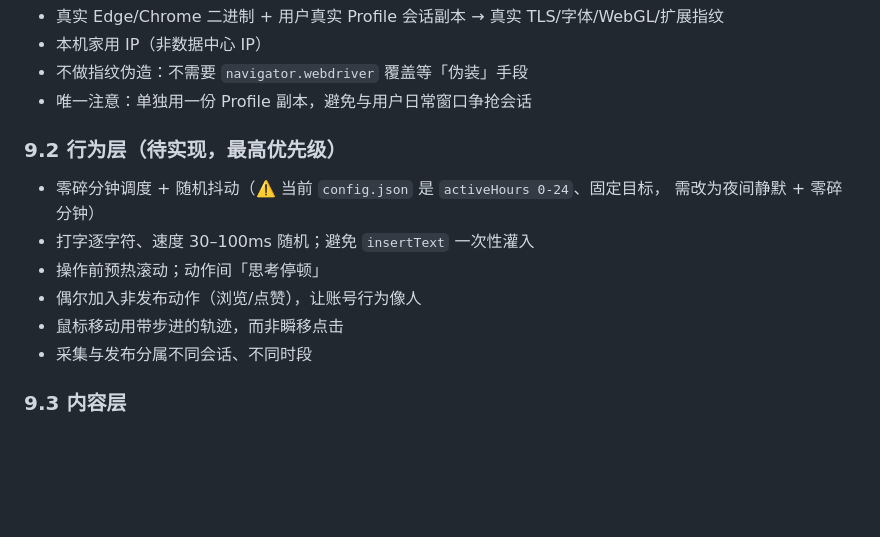
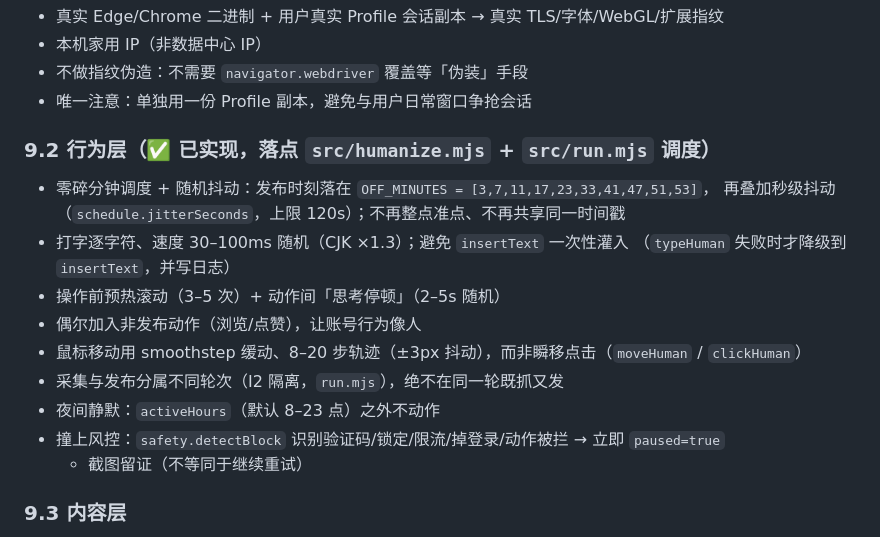
Before and after one commit to ccai40359-wq/socialmate, a Markdown page: DESIGN.md, the part around the change. Drawn GitHub-style; blank space fills up the shorter version.

Commit message:
docs: document the anti-detection design (env / behaviour / content / block-handling)

```diff
--- a/DESIGN.md
+++ b/DESIGN.md
@@ -321,15 +321,19 @@ LLMProvider.complete(messages, { json, maxTokens }) -> text
 - 不做指纹伪造：不需要 `navigator.webdriver` 覆盖等「伪装」手段
 - 唯一注意：单独用一份 Profile 副本，避免与用户日常窗口争抢会话
 
-### 9.2 行为层（**待实现，最高优先级**）
+### 9.2 行为层（✅ 已实现，落点 `src/humanize.mjs` + `src/run.mjs` 调度）
 
-- 零碎分钟调度 + 随机抖动（⚠️ 当前 `config.json` 是 `activeHours 0-24`、固定目标，
-  需改为夜间静默 + 零碎分钟）
-- 打字逐字符、速度 30–100ms 随机；避免 `insertText` 一次性灌入
-- 操作前预热滚动；动作间「思考停顿」
+- 零碎分钟调度 + 随机抖动：发布时刻落在 `OFF_MINUTES = [3,7,11,17,23,33,41,47,51,53]`，
+  再叠加秒级抖动（`schedule.jitterSeconds`，上限 120s）；不再整点准点、不再共享同一时间戳
+- 打字逐字符、速度 30–100ms 随机（CJK ×1.3）；避免 `insertText` 一次性灌入
+  （`typeHuman` 失败时才降级到 `insertText`，并写日志）
+- 操作前预热滚动（3–5 次）+ 动作间「思考停顿」（2–5s 随机）
 - 偶尔加入非发布动作（浏览/点赞），让账号行为像人
-- 鼠标移动用带步进的轨迹，而非瞬移点击
-- 采集与发布分属不同会话、不同时段
+- 鼠标移动用 smoothstep 缓动、8–20 步轨迹（±3px 抖动），而非瞬移点击（`moveHuman` / `clickHuman`）
+- 采集与发布分属不同轮次（I2 隔离，`run.mjs`），绝不在同一轮既抓又发
+- 夜间静默：`activeHours`（默认 8–23 点）之外不动作
+- 撞上风控：`safety.detectBlock` 识别验证码/锁定/限流/掉登录/动作被拦 → 立即 `paused=true`
+  + 截图留证（不等同于继续重试）
 
 ### 9.3 内容层
 
```
Also changed, not shown: README.md (+54 -0 lines).
